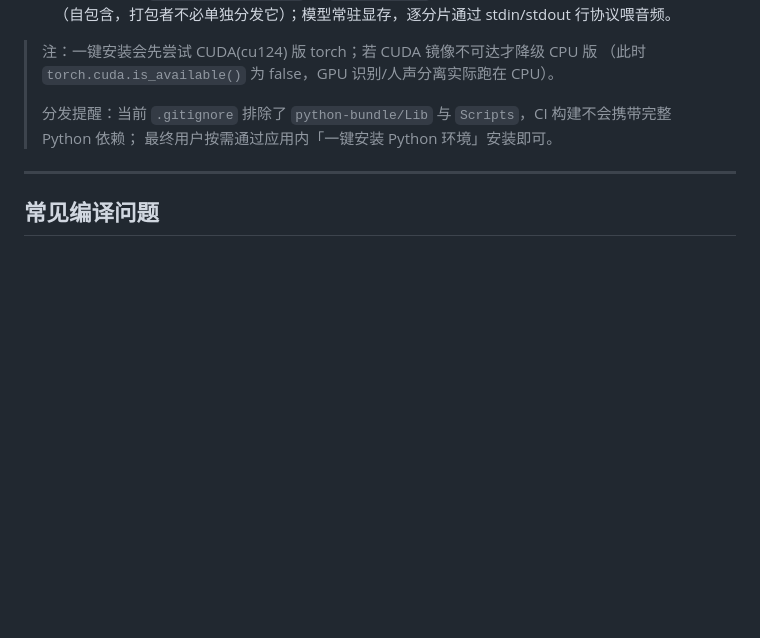
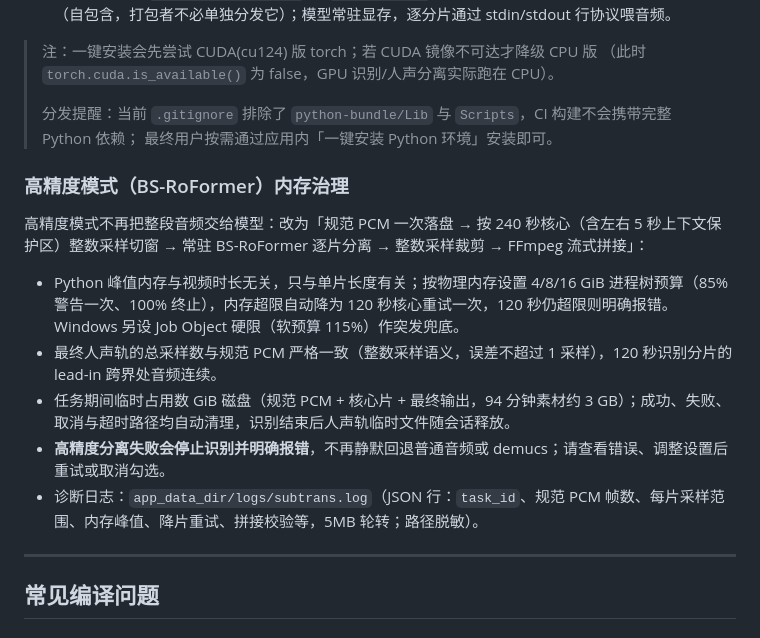
Before and after one commit to guodeng1219/SubTrans, a Markdown page: README.md, the part around the change. GitHub-like rendering; blank space fills up the shorter version.

Commit message:
docs: document bounded high-quality separation

```diff
--- a/README.md
+++ b/README.md
@@ -145,6 +145,16 @@ CPU 识别（whisper.cpp）零依赖；**GPU 识别（faster-whisper）和人声
 > 分发提醒：当前 `.gitignore` 排除了 `python-bundle/Lib` 与 `Scripts`，CI 构建不会携带完整 Python 依赖；
 > 最终用户按需通过应用内「一键安装 Python 环境」安装即可。
 
+### 高精度模式（BS-RoFormer）内存治理
+
+高精度模式不再把整段音频交给模型：改为「规范 PCM 一次落盘 → 按 240 秒核心（含左右 5 秒上下文保护区）整数采样切窗 → 常驻 BS-RoFormer 逐片分离 → 整数采样裁剪 → FFmpeg 流式拼接」：
+
+- Python 峰值内存与视频时长无关，只与单片长度有关；按物理内存设置 4/8/16 GiB 进程树预算（85% 警告一次、100% 终止），内存超限自动降为 120 秒核心重试一次，120 秒仍超限则明确报错。Windows 另设 Job Object 硬限（软预算 115%）作突发兜底。
+- 最终人声轨的总采样数与规范 PCM 严格一致（整数采样语义，误差不超过 1 采样），120 秒识别分片的 lead-in 跨界处音频连续。
+- 任务期间临时占用数 GiB 磁盘（规范 PCM + 核心片 + 最终输出，94 分钟素材约 3 GB）；成功、失败、取消与超时路径均自动清理，识别结束后人声轨临时文件随会话释放。
+- **高精度分离失败会停止识别并明确报错**，不再静默回退普通音频或 demucs；请查看错误、调整设置后重试或取消勾选。
+- 诊断日志：`app_data_dir/logs/subtrans.log`（JSON 行：`task_id`、规范 PCM 帧数、每片采样范围、内存峰值、降片重试、拼接校验等，5MB 轮转；路径脱敏）。
+
 ---
 
 ## 常见编译问题
```
Also changed, not shown: CHANGELOG.md (+1 -0 lines).
